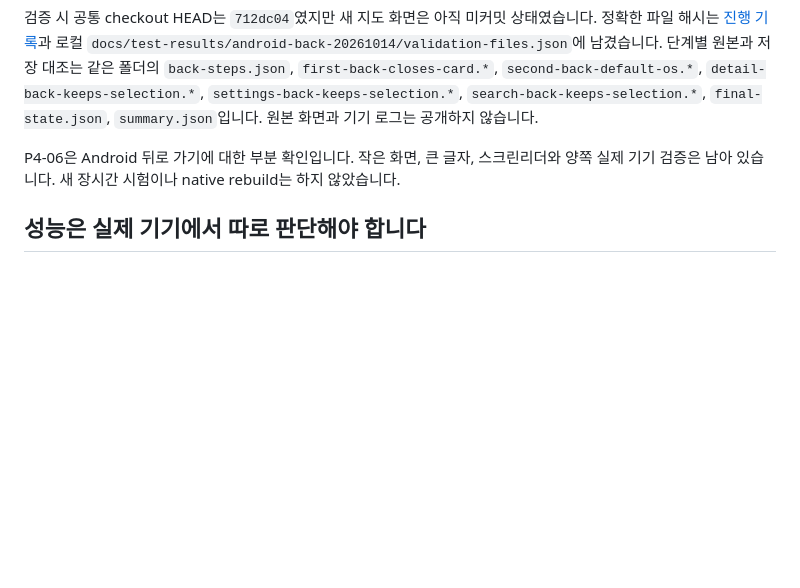
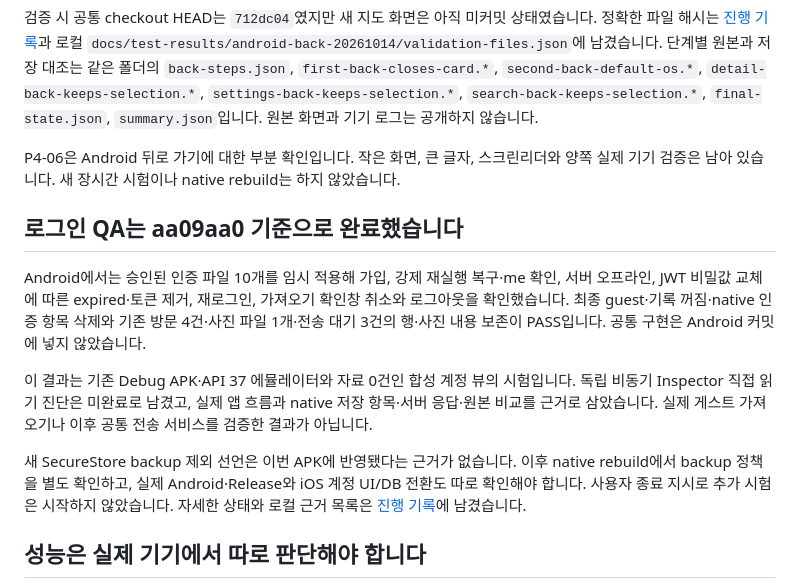
Before and after one commit to OhHyunSeo/travel-visit-tracker, a Markdown page: docs/ANDROID_PROPOSED_CHANGES.md, the part around the change. GitHub-like rendering; blank space fills up the shorter version.

```diff
--- a/docs/ANDROID_PROPOSED_CHANGES.md
+++ b/docs/ANDROID_PROPOSED_CHANGES.md
@@ -38,6 +38,14 @@
 
 P4-06은 Android 뒤로 가기에 대한 부분 확인입니다. 작은 화면, 큰 글자, 스크린리더와 양쪽 실제 기기 검증은 남아 있습니다. 새 장시간 시험이나 native rebuild는 하지 않았습니다.
 
+## 로그인 QA는 aa09aa0 기준으로 완료했습니다
+
+Android에서는 승인된 인증 파일 10개를 임시 적용해 가입, 강제 재실행 복구·me 확인, 서버 오프라인, JWT 비밀값 교체에 따른 expired·토큰 제거, 재로그인, 가져오기 확인창 취소와 로그아웃을 확인했습니다. 최종 guest·기록 꺼짐·native 인증 항목 삭제와 기존 방문 4건·사진 파일 1개·전송 대기 3건의 행·사진 내용 보존이 PASS입니다. 공통 구현은 Android 커밋에 넣지 않았습니다.
+
+이 결과는 기존 Debug APK·API 37 에뮬레이터와 자료 0건인 합성 계정 뷰의 시험입니다. 독립 비동기 Inspector 직접 읽기 진단은 미완료로 남겼고, 실제 앱 흐름과 native 저장 항목·서버 응답·원본 비교를 근거로 삼았습니다. 실제 게스트 가져오기나 이후 공통 전송 서비스를 검증한 결과가 아닙니다.
+
+새 SecureStore backup 제외 선언은 이번 APK에 반영됐다는 근거가 없습니다. 이후 native rebuild에서 backup 정책을 별도 확인하고, 실제 Android·Release와 iOS 계정 UI/DB 전환도 따로 확인해야 합니다. 사용자 종료 지시로 추가 시험은 시작하지 않았습니다. 자세한 상태와 로컬 근거 목록은 [진행 기록](ANDROID_PROGRESS.md)에 남겼습니다.
+
 ## 성능은 실제 기기에서 따로 판단해야 합니다
 
 10월 12일 Debug·SwiftShader 환경에서 전체 앱 메모리는 시작 후 약 396~397MiB, 지도 이동·검색·선택 후 약 427MiB였습니다. Android 화면 렌더링 지연 지표도 높았습니다. 이번 UI 후속 검증에서는 같은 성능 시험을 반복하지 않았습니다.
```
Also changed, not shown: docs/ANDROID_PROGRESS.md (+42 -18 lines).
